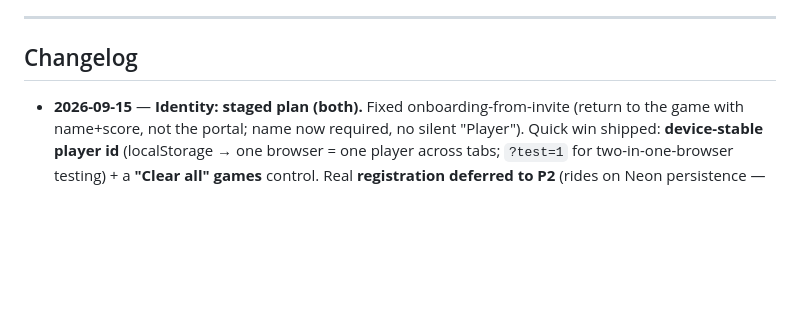
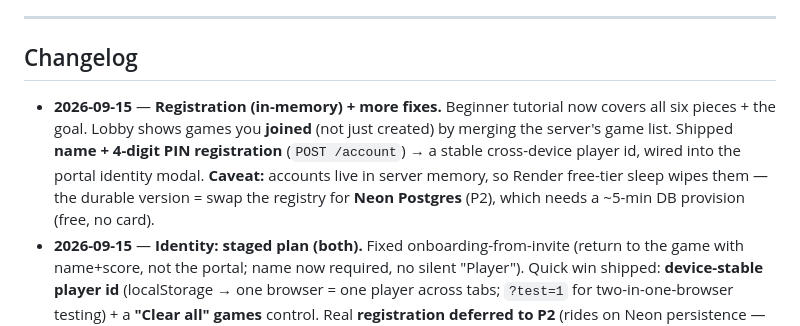
Before and after one commit to issamqadan/glassboard, a Markdown page: docs/ROADMAP.md, the part around the change. Drawn GitHub-style; blank space fills up the shorter version.

Commit message:
docs: log registration + fixes in roadmap
Co-Authored-By: Claude Opus 4.8 (1M context) <noreply@anthropic.com>

```diff
--- a/docs/ROADMAP.md
+++ b/docs/ROADMAP.md
@@ -112,6 +112,13 @@ Next: **P1 — Lobby real** (this roadmap).
 
 ## Changelog
 
+- **2026-09-15** — **Registration (in-memory) + more fixes.** Beginner tutorial
+  now covers all six pieces + the goal. Lobby shows games you **joined** (not just
+  created) by merging the server's game list. Shipped **name + 4-digit PIN
+  registration** (`POST /account`) → a stable cross-device player id, wired into
+  the portal identity modal. **Caveat:** accounts live in server memory, so Render
+  free-tier sleep wipes them — the durable version = swap the registry for **Neon
+  Postgres** (P2), which needs a ~5-min DB provision (free, no card).
 - **2026-09-15** — **Identity: staged plan (both).** Fixed onboarding-from-invite
   (return to the game with name+score, not the portal; name now required, no silent
   "Player"). Quick win shipped: **device-stable player id** (localStorage → one
```
